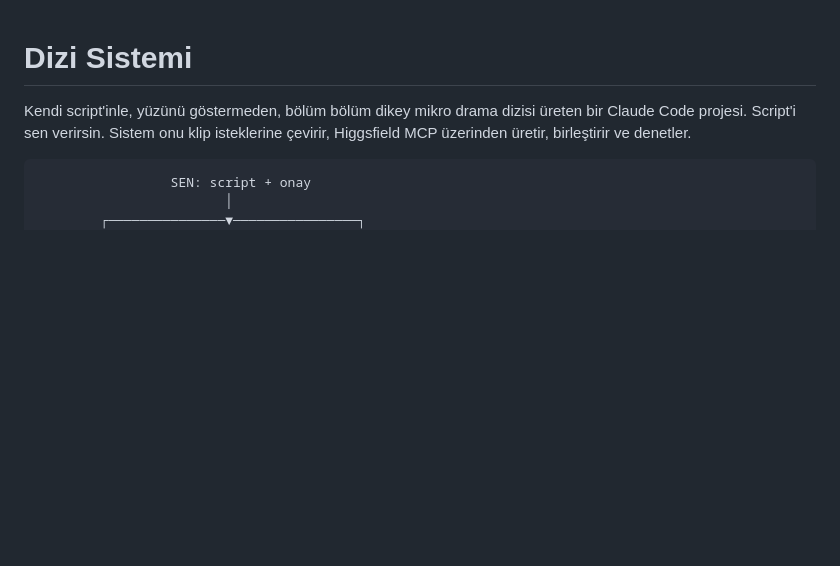
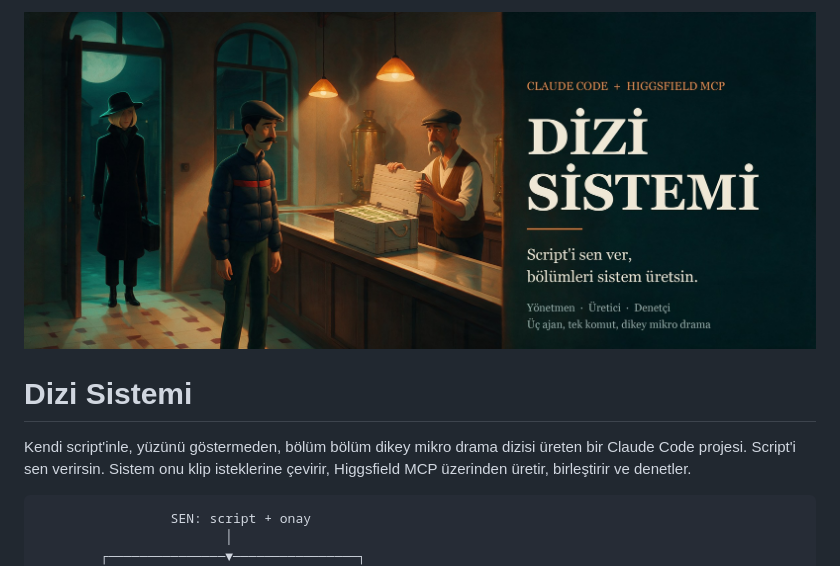
Before and after one commit to selmakcby/dizi-sistemi, a Markdown page: README.md, the part around the change. GitHub-like rendering; pictures changed too: gorsel/kapak.jpg (added); blank space fills up the shorter version.

Commit message:
docs: README kapağı
Co-Authored-By: Claude Fable 5.2 <noreply@anthropic.com>
Claude-Session: https://claude.ai/code/session_01CvnrNHb3m7RRm53xeWGgbH

```diff
--- a/README.md
+++ b/README.md
@@ -1,3 +1,5 @@
+![Dizi Sistemi: çay evinde para dolu sandık, kurye, çay ustası ve kapıda şapkalı kadın](gorsel/kapak.jpg)
+
 # Dizi Sistemi
 
 Kendi script'inle, yüzünü göstermeden, bölüm bölüm dikey mikro drama dizisi üreten bir Claude Code projesi.
```
